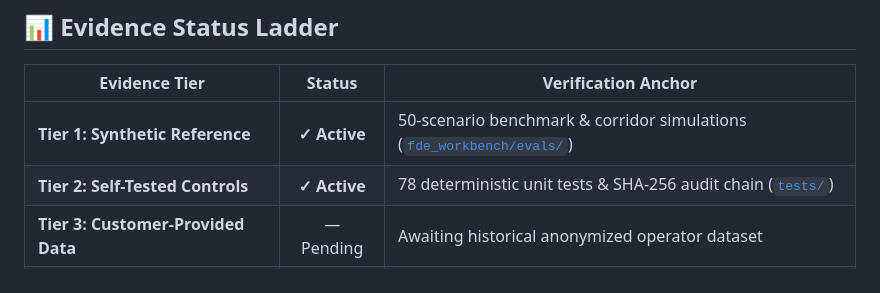
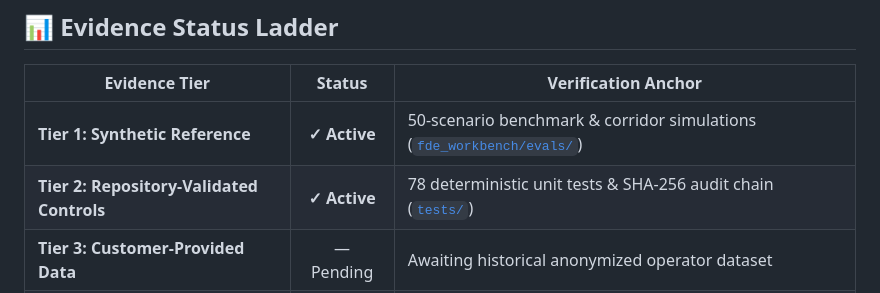
Before and after one commit to Kaisen2350/FDE-Workbench, a Markdown page: README.md, the part around the change. Drawn GitHub-style.

Commit message:
docs: rename Tier 2 to Repository-Validated Controls and optimize selected work hierarchy

```diff
--- a/README.md
+++ b/README.md
@@ -29,7 +29,7 @@
 | Evidence Tier | Status | Verification Anchor |
 |---|:---:|---|
 | **Tier 1: Synthetic Reference** | **✓ Active** | 50-scenario benchmark & corridor simulations ([`fde_workbench/evals/`](fde_workbench/evals/)) |
-| **Tier 2: Self-Tested Controls** | **✓ Active** | 78 deterministic unit tests & SHA-256 audit chain ([`tests/`](tests/)) |
+| **Tier 2: Repository-Validated Controls** | **✓ Active** | 78 deterministic unit tests & SHA-256 audit chain ([`tests/`](tests/)) |
 | **Tier 3: Customer-Provided Data** | — Pending | Awaiting historical anonymized operator dataset |
 | **Tier 4: Customer-Observed Reality** | — Pending | Pre-registered delta measurement from live operator desk |
 | **Tier 5: Production Impact** | — Pending | Realized operational savings & production cutover |
```
Also changed, not shown: PROFILE_README.md (+16 -12 lines).
